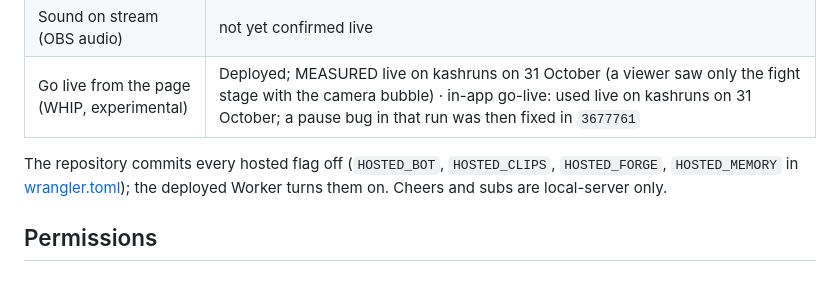
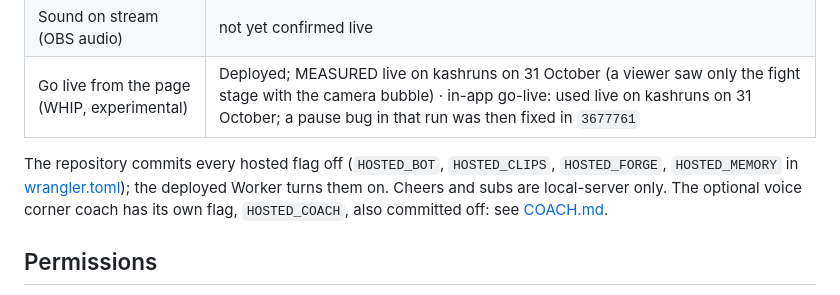
Before and after one commit to thekashifnazir/streamer-vs-chat, a Markdown page: docs/HOSTED.md, the part around the change. GitHub-like rendering.

Commit message:
docs (Claude Code): COACH.md: safety rules, caps, agent id, what Kash sets to turn the coach on, deploy-script notes

```diff
--- a/docs/HOSTED.md
+++ b/docs/HOSTED.md
@@ -14,7 +14,7 @@
 | Sound on stream (OBS audio) | not yet confirmed live |
 | Go live from the page (WHIP, experimental) | Deployed; MEASURED live on kashruns on 31 October (a viewer saw only the fight stage with the camera bubble) · in-app go-live: used live on kashruns on 31 October; a pause bug in that run was then fixed in `3677761` |
 
-The repository commits every hosted flag off (`HOSTED_BOT`, `HOSTED_CLIPS`, `HOSTED_FORGE`, `HOSTED_MEMORY` in [wrangler.toml](../wrangler.toml)); the deployed Worker turns them on. Cheers and subs are local-server only.
+The repository commits every hosted flag off (`HOSTED_BOT`, `HOSTED_CLIPS`, `HOSTED_FORGE`, `HOSTED_MEMORY` in [wrangler.toml](../wrangler.toml)); the deployed Worker turns them on. Cheers and subs are local-server only. The optional voice corner coach has its own flag, `HOSTED_COACH`, also committed off: see [COACH.md](COACH.md).
 
 ## Permissions
 
```
Also changed, not shown: docs/COACH.md (added, +65 -0 lines).
